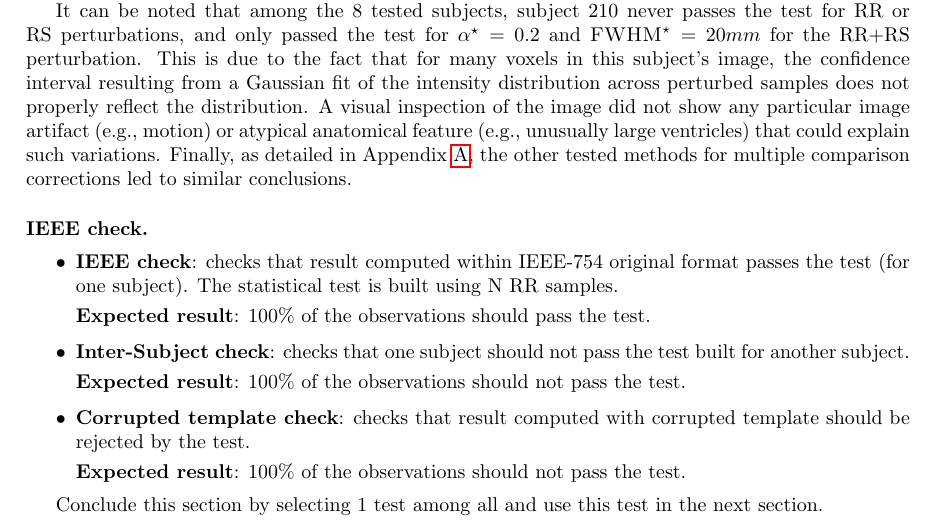
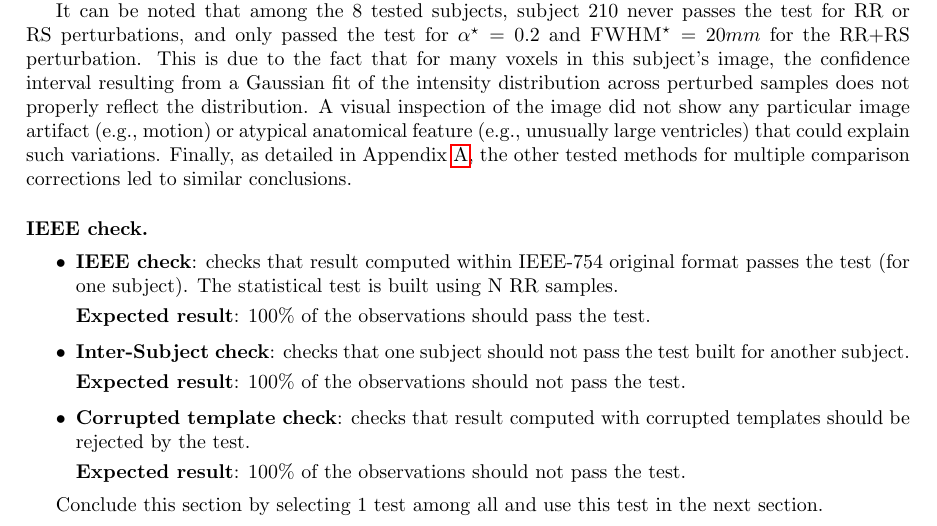
Before and after one commit to yohanchatelain/regression-test-paper, a LaTeX paper (main.tex): part of page 8 of 15, cut so that both start at the same text. Compiled offline with pdfLaTeX.

Commit message:
Updates from Overleaf

```diff
--- a/main.tex
+++ b/main.tex
@@ -687,7 +687,7 @@ tested methods for multiple comparison corrections led to similar conclusions.
           \textbf{Expected result}: 100\% of the observations should not pass the test.
 
     \item \textbf{Corrupted template check}: checks that result computed with
-          corrupted template should be rejected by the test.
+          corrupted templates should be rejected by the test.
 
           \textbf{Expected result}: 100\% of the observations should not pass the test.
 \end{itemize}
```
